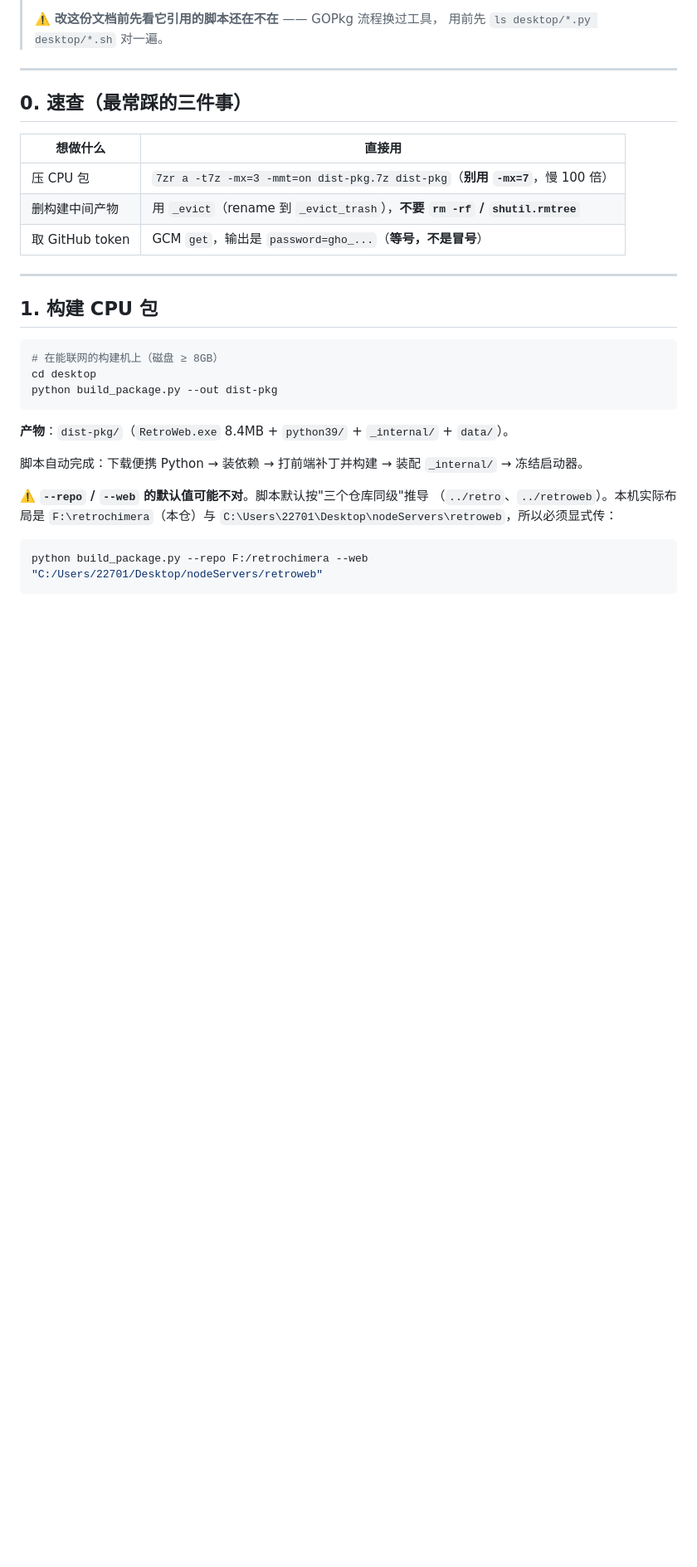
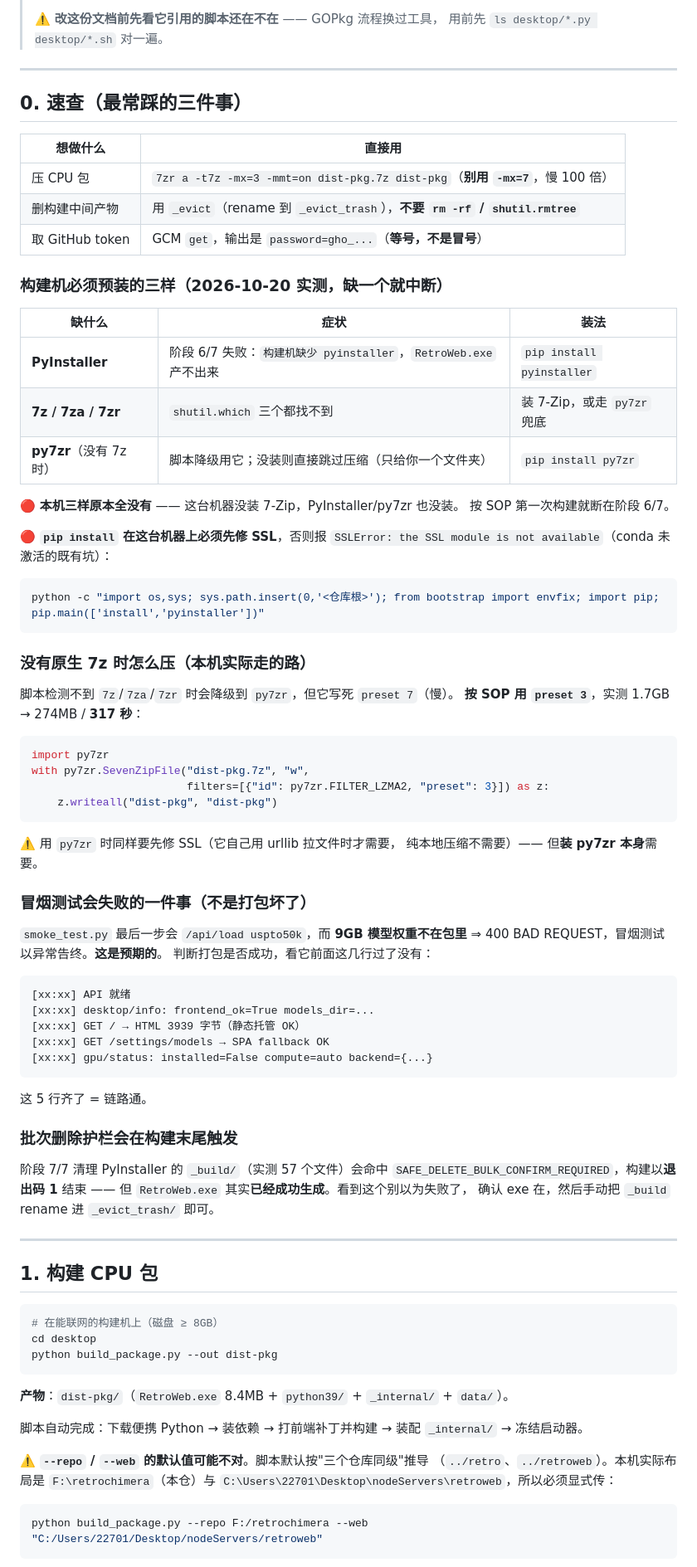
Before and after one commit to yijiu2025/retro, a Markdown page: desktop/RELEASE_SOP.md, the part around one of its changes. Shown at 83% size. Drawn GitHub-style; blank space fills up the shorter version.

````diff
--- a/desktop/RELEASE_SOP.md
+++ b/desktop/RELEASE_SOP.md
@@ -15,6 +15,62 @@
 | 压 CPU 包 | `7zr a -t7z -mx=3 -mmt=on dist-pkg.7z dist-pkg`（**别用 `-mx=7`**，慢 100 倍） |
 | 删构建中间产物 | 用 `_evict`（rename 到 `_evict_trash`），**不要 `rm -rf` / `shutil.rmtree`** |
 | 取 GitHub token | GCM `get`，输出是 `password=gho_...`（**等号，不是冒号**） |
+
+### 构建机必须预装的三样（2026-10-20 实测，缺一个就中断）
+
+| 缺什么 | 症状 | 装法 |
+|---|---|---|
+| **PyInstaller** | 阶段 6/7 失败：`构建机缺少 pyinstaller`，`RetroWeb.exe` 产不出来 | `pip install pyinstaller` |
+| **7z / 7za / 7zr** | `shutil.which` 三个都找不到 | 装 7-Zip，或走 `py7zr` 兜底 |
+| **py7zr**（没有 7z 时） | 脚本降级用它；没装则直接跳过压缩（只给你一个文件夹） | `pip install py7zr` |
+
+🔴 **本机三样原本全没有** —— 这台机器没装 7-Zip，PyInstaller/py7zr 也没装。
+按 SOP 第一次构建就断在阶段 6/7。
+
+🔴 **`pip install` 在这台机器上必须先修 SSL**，否则报
+`SSLError: the SSL module is not available`（conda 未激活的既有坑）：
+
+```bash
+python -c "import os,sys; sys.path.insert(0,'<仓库根>'); from bootstrap import envfix; import pip; pip.main(['install','pyinstaller'])"
+```
+
+### 没有原生 7z 时怎么压（本机实际走的路）
+
+脚本检测不到 `7z`/`7za`/`7zr` 时会降级到 `py7zr`，但它写死 `preset 7`（慢）。
+**按 SOP 用 `preset 3`**，实测 1.7GB → 274MB / **317 秒**：
+
+```python
+import py7zr
+with py7zr.SevenZipFile("dist-pkg.7z", "w",
+                        filters=[{"id": py7zr.FILTER_LZMA2, "preset": 3}]) as z:
+    z.writeall("dist-pkg", "dist-pkg")
+```
+
+⚠️ 用 `py7zr` 时同样要先修 SSL（它自己用 urllib 拉文件时才需要，
+纯本地压缩不需要）—— 但**装 py7zr 本身**需要。
+
+### 冒烟测试会失败的一件事（不是打包坏了）
+
+`smoke_test.py` 最后一步会 `/api/load uspto50k`，而 **9GB 模型权重不在包里**
+⇒ 400 BAD REQUEST，冒烟测试以异常告终。**这是预期的**。
+判断打包是否成功，看它前面这几行过了没有：
+
+```
+[xx:xx] API 就绪
+[xx:xx] desktop/info: frontend_ok=True models_dir=...
+[xx:xx] GET / → HTML 3939 字节（静态托管 OK）
+[xx:xx] GET /settings/models → SPA fallback OK
+[xx:xx] gpu/status: installed=False compute=auto backend={...}
+```
+
+这 5 行齐了 = 链路通。
+
+### 批次删除护栏会在构建末尾触发
+
+阶段 7/7 清理 PyInstaller 的 `_build/`（实测 57 个文件）会命中
+`SAFE_DELETE_BULK_CONFIRM_REQUIRED`，构建以**退出码 1** 结束 ——
+但 `RetroWeb.exe` 其实**已经成功生成**。看到这个别以为失败了，
+确认 exe 在，然后手动把 `_build` rename 进 `_evict_trash/` 即可。
 
 ---
 
````
Also changed, not shown: other parts of desktop/RELEASE_SOP.md (+21 -0 lines), desktop/release-notes-1.2.0.md (added, +91 -0 lines).
